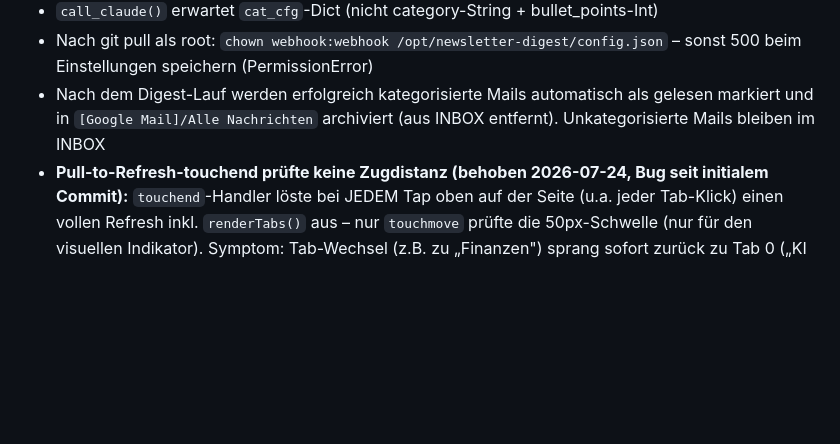
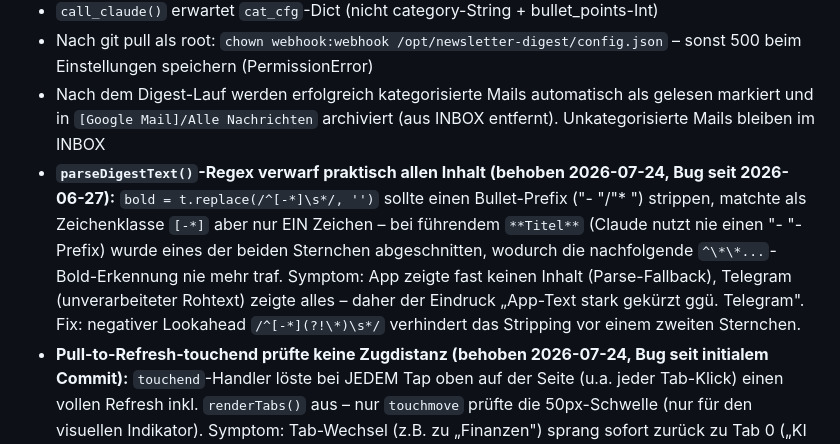
Before and after one commit to sEppofaz/Newsletter-Digest, a Markdown page: CLAUDE.md, the part around the change. Drawn GitHub-style; blank space fills up the shorter version.

Commit message:
Doku: Digest-Parser-Bug in CLAUDE.md dokumentieren
Co-Authored-By: Claude Sonnet 5 <noreply@anthropic.com>
Claude-Session: https://claude.ai/code/session_01SL9Y9qvUDRyVzoqqJBqAHB

```diff
--- a/CLAUDE.md
+++ b/CLAUDE.md
@@ -114,6 +114,7 @@ Durchsucht `[Google Mail]/Alle Nachrichten` (nicht INBOX, da ältere Mails ggf.
 - `call_claude()` erwartet `cat_cfg`-Dict (nicht category-String + bullet_points-Int)
 - Nach git pull als root: `chown webhook:webhook /opt/newsletter-digest/config.json` – sonst 500 beim Einstellungen speichern (PermissionError)
 - Nach dem Digest-Lauf werden erfolgreich kategorisierte Mails automatisch als gelesen markiert und in `[Google Mail]/Alle Nachrichten` archiviert (aus INBOX entfernt). Unkategorisierte Mails bleiben im INBOX
+- **`parseDigestText()`-Regex verwarf praktisch allen Inhalt (behoben 2026-07-24, Bug seit 2026-06-27):** `bold = t.replace(/^[-*]\s*/, '')` sollte einen Bullet-Prefix ("- "/"* ") strippen, matchte als Zeichenklasse `[-*]` aber nur EIN Zeichen – bei führendem `**Titel**` (Claude nutzt nie einen "- "-Prefix) wurde eines der beiden Sternchen abgeschnitten, wodurch die nachfolgende `^\*\*...`-Bold-Erkennung nie mehr traf. Symptom: App zeigte fast keinen Inhalt (Parse-Fallback), Telegram (unverarbeiteter Rohtext) zeigte alles – daher der Eindruck „App-Text stark gekürzt ggü. Telegram". Fix: negativer Lookahead `/^[-*](?!\*)\s*/` verhindert das Stripping vor einem zweiten Sternchen.
 - **Pull-to-Refresh-touchend prüfte keine Zugdistanz (behoben 2026-07-24, Bug seit initialem Commit):** `touchend`-Handler löste bei JEDEM Tap oben auf der Seite (u.a. jeder Tab-Klick) einen vollen Refresh inkl. `renderTabs()` aus – nur `touchmove` prüfte die 50px-Schwelle (nur für den visuellen Indikator). Symptom: Tab-Wechsel (z.B. zu „Finanzen") sprang sofort zurück zu Tab 0 („KI & Tech"), da `renderTabs()` immer Kategorie 0 aktiv setzt. Fix: `touchend` prüft jetzt zusätzlich `ptrEl.classList.contains('show')` (also ob tatsächlich über die Schwelle gezogen wurde), bevor refresht wird.
 - **Bulk-IMAP-Operationen (>100 Mails) über Sequenznummern sind unzuverlässig:** Beim einmaligen Rückstau-Cleanup (2026-07-24, 310 Mails) brach ein Sequenznummer-basierter `for mid in seen_ids: copy(); store(+Deleted)`-Loop + einmaligem `expunge()` am Ende nach 310 gemeldeten Erfolgen (0 Fehler) nur ~160 Mails wirklich ab – Ursache nicht abschließend geklärt (vermutlich Sequenznummer-Drift bei sehr vielen Operationen in einer Session). Fix: UID-basierte Operationen (`imap.uid('SEARCH', ...)`, `imap.uid('COPY', uid, ...)`, `imap.uid('STORE', uid, '+FLAGS', '(\\Deleted)')`) – UIDs sind stabil und ändern sich nie, im Gegensatz zu Sequenznummern. Bei künftigen Bulk-Operationen (>50 Mails) immer UID-basiert arbeiten, nie Sequenznummern.
 - **Gmail-Konto läuft auf Deutsch:** Mailbox-Namen sind lokalisiert – `[Google Mail]/Alle Nachrichten` (nicht `[Gmail]/All Mail`), `[Google Mail]/Gesendet`, `[Google Mail]/Papierkorb`, `[Google Mail]/Spam` etc. (verifiziert via `imap.list()`). Der Archivierungscode nutzte seit Einführung (2026-06-29) fälschlich den englischen Namen → `COPY` schlug seither bei jedem Lauf fehl, `\Seen` wurde aber vorher gesetzt (kein Rollback bei Exception in derselben try-Zeile) → ca. 310 Mails haben sich unarchiviert, aber als gelesen markiert in der INBOX angesammelt, bis der Fix am 2026-07-24 das Problem behob. Bei jedem neuen IMAP-Mailbox-Zugriff (`select`/`copy`/etc.) den `SELECT`-Rückgabewert prüfen (`typ != "OK"`), nicht stillschweigend ignorieren – hätte den Fehler sofort sichtbar gemacht statt eines stillen `COPY`-Fehlers pro Mail
```
